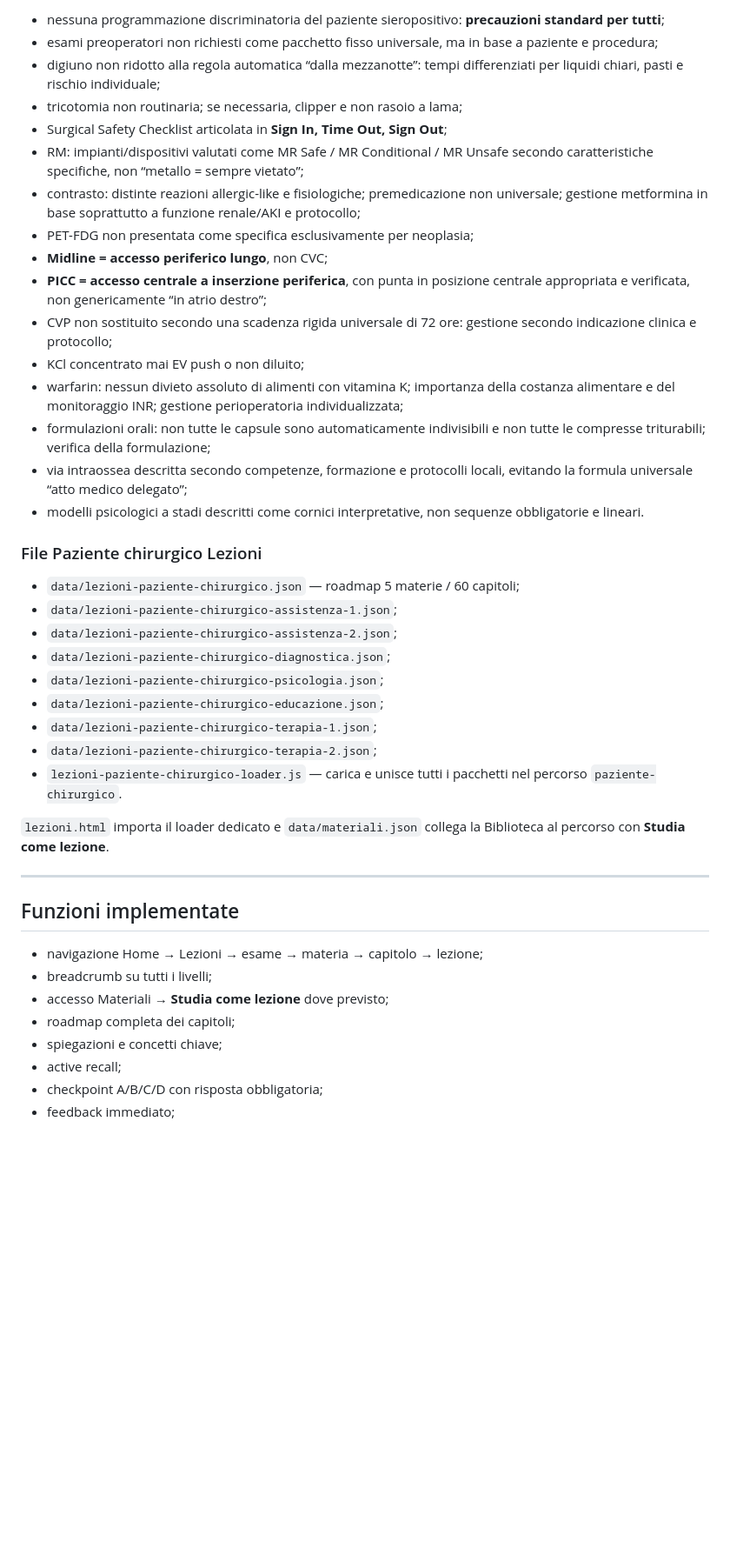
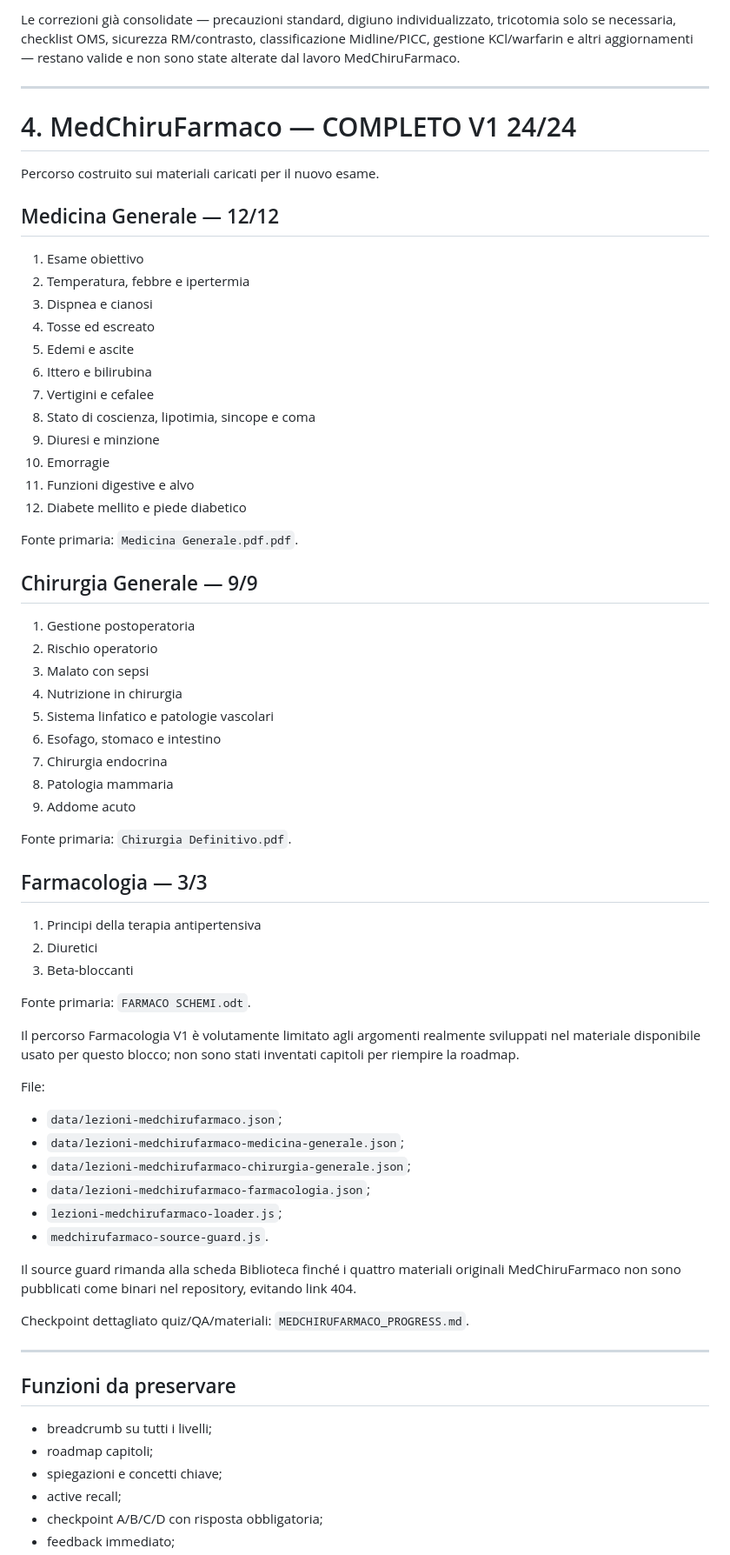
Before and after one commit to Ferrantedaniel-coder/QUIZZONINFERIMERISTICI, a Markdown page: LESSONS_PROGRESS.md, the part around one of its changes. Shown at 87% size. GitHub-like rendering; blank space fills up the shorter version.

Commit message:
Update lessons checkpoint with MedChiruFarmaco

```diff
--- a/LESSONS_PROGRESS.md
+++ b/LESSONS_PROGRESS.md
@@ -197,42 +97,71 @@ Le lezioni preservano il programma del corso ma non propagano nozioni datate o e
-- nessuna programmazione discriminatoria del paziente sieropositivo: **precauzioni standard per tutti**;
-- esami preoperatori non richiesti come pacchetto fisso universale, ma in base a paziente e procedura;
-- digiuno non ridotto alla regola automatica “dalla mezzanotte”: tempi differenziati per liquidi chiari, pasti e rischio individuale;
-- tricotomia non routinaria; se necessaria, clipper e non rasoio a lama;
-- Surgical Safety Checklist articolata in **Sign In, Time Out, Sign Out**;
-- RM: impianti/dispositivi valutati come MR Safe / MR Conditional / MR Unsafe secondo caratteristiche specifiche, non “metallo = sempre vietato”;
-- contrasto: distinte reazioni allergic-like e fisiologiche; premedicazione non universale; gestione metformina in base soprattutto a funzione renale/AKI e protocollo;
-- PET-FDG non presentata come specifica esclusivamente per neoplasia;
-- **Midline = accesso periferico lungo**, non CVC;
-- **PICC = accesso centrale a inserzione periferica**, con punta in posizione centrale appropriata e verificata, non genericamente “in atrio destro”;
-- CVP non sostituito secondo una scadenza rigida universale di 72 ore: gestione secondo indicazione clinica e protocollo;
-- KCl concentrato mai EV push o non diluito;
-- warfarin: nessun divieto assoluto di alimenti con vitamina K; importanza della costanza alimentare e del monitoraggio INR; gestione perioperatoria individualizzata;
-- formulazioni orali: non tutte le capsule sono automaticamente indivisibili e non tutte le compresse triturabili; verifica della formulazione;
-- via intraossea descritta secondo competenze, formazione e protocolli locali, evitando la formula universale “atto medico delegato”;
-- modelli psicologici a stadi descritti come cornici interpretative, non sequenze obbligatorie e lineari.
-
-### File Paziente chirurgico Lezioni
-
-- `data/lezioni-paziente-chirurgico.json` — roadmap 5 materie / 60 capitoli;
-- `data/lezioni-paziente-chirurgico-assistenza-1.json`;
-- `data/lezioni-paziente-chirurgico-assistenza-2.json`;
-- `data/lezioni-paziente-chirurgico-diagnostica.json`;
-- `data/lezioni-paziente-chirurgico-psicologia.json`;
-- `data/lezioni-paziente-chirurgico-educazione.json`;
-- `data/lezioni-paziente-chirurgico-terapia-1.json`;
-- `data/lezioni-paziente-chirurgico-terapia-2.json`;
-- `lezioni-paziente-chirurgico-loader.js` — carica e unisce tutti i pacchetti nel percorso `paziente-chirurgico`.
-
-`lezioni.html` importa il loader dedicato e `data/materiali.json` collega la Biblioteca al percorso con **Studia come lezione**.
+Le correzioni già consolidate — precauzioni standard, digiuno individualizzato, tricotomia solo se necessaria, checklist OMS, sicurezza RM/contrasto, classificazione Midline/PICC, gestione KCl/warfarin e altri aggiornamenti — restano valide e non sono state alterate dal lavoro MedChiruFarmaco.
 
 ---
 
-## Funzioni implementate
+# 4. MedChiruFarmaco — COMPLETO V1 24/24
 
-- navigazione Home → Lezioni → esame → materia → capitolo → lezione;
+Percorso costruito sui materiali caricati per il nuovo esame.
+
+## Medicina Generale — 12/12
+
+1. Esame obiettivo
+2. Temperatura, febbre e ipertermia
+3. Dispnea e cianosi
+4. Tosse ed escreato
+5. Edemi e ascite
+6. Ittero e bilirubina
+7. Vertigini e cefalee
+8. Stato di coscienza, lipotimia, sincope e coma
+9. Diuresi e minzione
+10. Emorragie
+11. Funzioni digestive e alvo
+12. Diabete mellito e piede diabetico
+
+Fonte primaria: `Medicina Generale.pdf.pdf`.
+
+## Chirurgia Generale — 9/9
+
+1. Gestione postoperatoria
+2. Rischio operatorio
+3. Malato con sepsi
+4. Nutrizione in chirurgia
+5. Sistema linfatico e patologie vascolari
+6. Esofago, stomaco e intestino
+7. Chirurgia endocrina
+8. Patologia mammaria
+9. Addome acuto
+
+Fonte primaria: `Chirurgia Definitivo.pdf`.
+
+## Farmacologia — 3/3
+
+1. Principi della terapia antipertensiva
+2. Diuretici
+3. Beta-bloccanti
+
+Fonte primaria: `FARMACO SCHEMI.odt`.
+
+Il percorso Farmacologia V1 è volutamente limitato agli argomenti realmente sviluppati nel materiale disponibile usato per questo blocco; non sono stati inventati capitoli per riempire la roadmap.
+
+File:
+
+- `data/lezioni-medchirufarmaco.json`;
+- `data/lezioni-medchirufarmaco-medicina-generale.json`;
+- `data/lezioni-medchirufarmaco-chirurgia-generale.json`;
+- `data/lezioni-medchirufarmaco-farmacologia.json`;
+- `lezioni-medchirufarmaco-loader.js`;
+- `medchirufarmaco-source-guard.js`.
+
+Il source guard rimanda alla scheda Biblioteca finché i quattro materiali originali MedChiruFarmaco non sono pubblicati come binari nel repository, evitando link 404.
+
+Checkpoint dettagliato quiz/QA/materiali: `MEDCHIRUFARMACO_PROGRESS.md`.
+
+---
+
+## Funzioni da preservare
+
 - breadcrumb su tutti i livelli;
-- accesso Materiali → **Studia come lezione** dove previsto;
-- roadmap completa dei capitoli;
+- roadmap capitoli;
 - spiegazioni e concetti chiave;
 - active recall;
 - checkpoint A/B/C/D con risposta obbligatoria;
```
Also changed, not shown: other parts of LESSONS_PROGRESS.md (+43 -143 lines).
